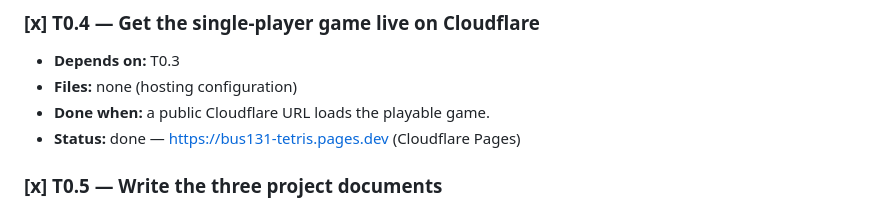
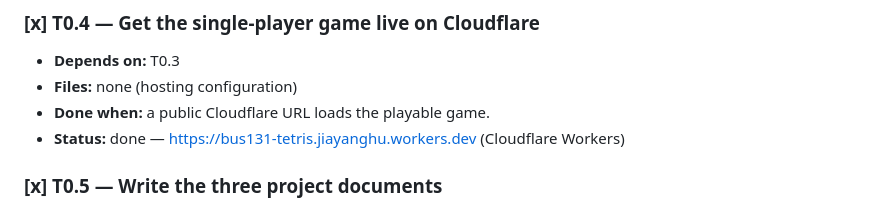
Before and after one commit to jiayanghu0512/Bus131-Tetris, a Markdown page: FEATUREROADMAP_workplan.md, the part around one of its changes. Drawn GitHub-style.

```diff
--- a/FEATUREROADMAP_workplan.md
+++ b/FEATUREROADMAP_workplan.md
@@ -38,7 +38,7 @@ Legend: `[x]` done · `[ ]` not started · `[~]` in progress
 - **Depends on:** T0.3
 - **Files:** none (hosting configuration)
 - **Done when:** a public Cloudflare URL loads the playable game.
-- **Status:** done — https://bus131-tetris.pages.dev (Cloudflare Pages)
+- **Status:** done — https://bus131-tetris.jiayanghu.workers.dev (Cloudflare Workers)
 
 ### [x] T0.5 — Write the three project documents
 - **Depends on:** T0.1–T0.4
```
Also changed, not shown: other parts of FEATUREROADMAP_workplan.md (+3 -3 lines), README.md (+8 -4 lines).
